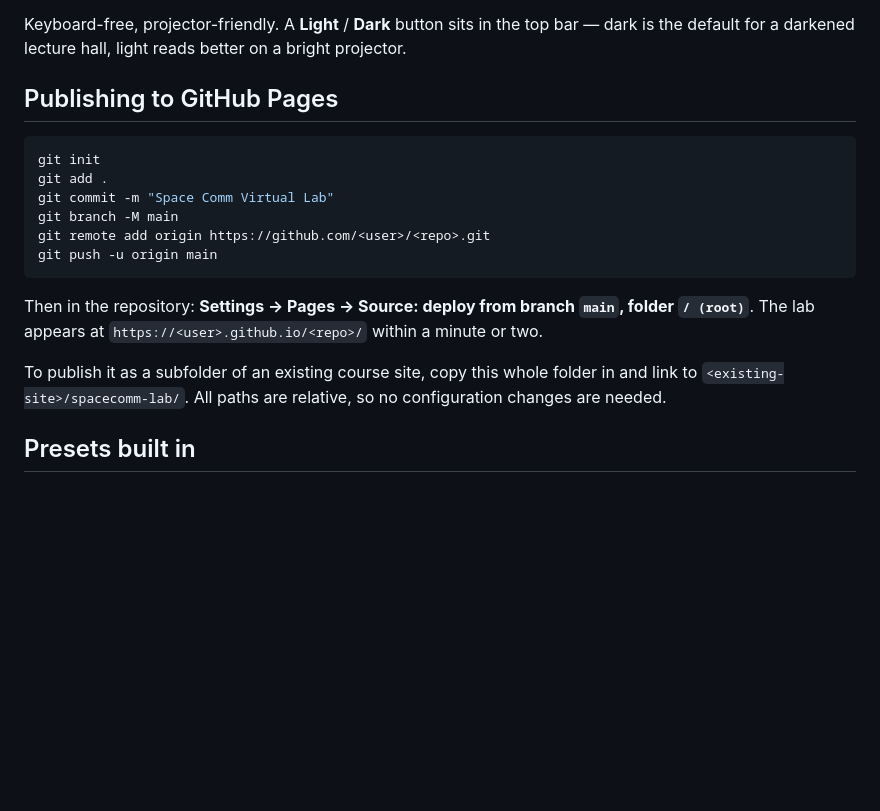
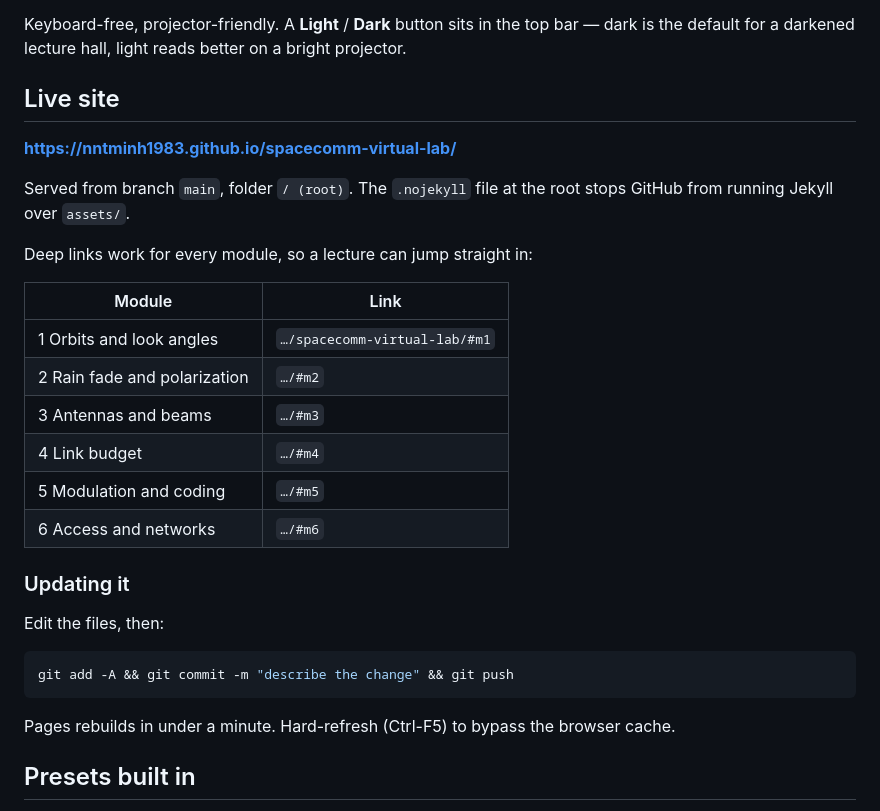
Before and after one commit to nntminh1983/spacecomm-virtual-lab, a Markdown page: README.md, the part around the change. GitHub-like rendering; blank space fills up the shorter version.

Commit message:
README: point at the live Pages URL and list module deep links
Co-Authored-By: Claude Opus 5 (1M context) <noreply@anthropic.com>

````diff
--- a/README.md
+++ b/README.md
@@ -20,22 +20,33 @@ fonts have loaded once. Each module is deep-linkable: `index.html#m4` opens the
 Keyboard-free, projector-friendly. A **Light** / **Dark** button sits in the top bar — dark is the
 default for a darkened lecture hall, light reads better on a bright projector.
 
-## Publishing to GitHub Pages
+## Live site
+
+**https://nntminh1983.github.io/spacecomm-virtual-lab/**
+
+Served from branch `main`, folder `/ (root)`. The `.nojekyll` file at the root stops GitHub
+from running Jekyll over `assets/`.
+
+Deep links work for every module, so a lecture can jump straight in:
+
+| Module | Link |
+|---|---|
+| 1 Orbits and look angles | `…/spacecomm-virtual-lab/#m1` |
+| 2 Rain fade and polarization | `…/#m2` |
+| 3 Antennas and beams | `…/#m3` |
+| 4 Link budget | `…/#m4` |
+| 5 Modulation and coding | `…/#m5` |
+| 6 Access and networks | `…/#m6` |
+
+### Updating it
+
+Edit the files, then:
 
 ```bash
-git init
-git add .
-git commit -m "Space Comm Virtual Lab"
-git branch -M main
-git remote add origin https://github.com/<user>/<repo>.git
-git push -u origin main
+git add -A && git commit -m "describe the change" && git push
 ```
 
-Then in the repository: **Settings → Pages → Source: deploy from branch `main`, folder `/ (root)`**.
-The lab appears at `https://<user>.github.io/<repo>/` within a minute or two.
-
-To publish it as a subfolder of an existing course site, copy this whole folder in and link to
-`<existing-site>/spacecomm-lab/`. All paths are relative, so no configuration changes are needed.
+Pages rebuilds in under a minute. Hard-refresh (Ctrl-F5) to bypass the browser cache.
 
 ## Presets built in
 
````
